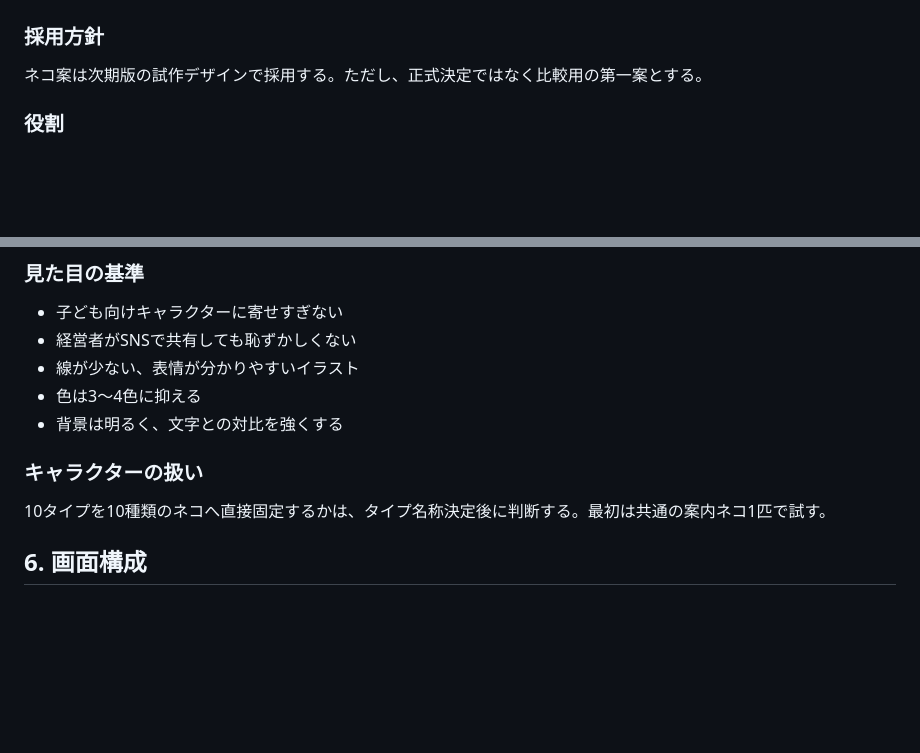
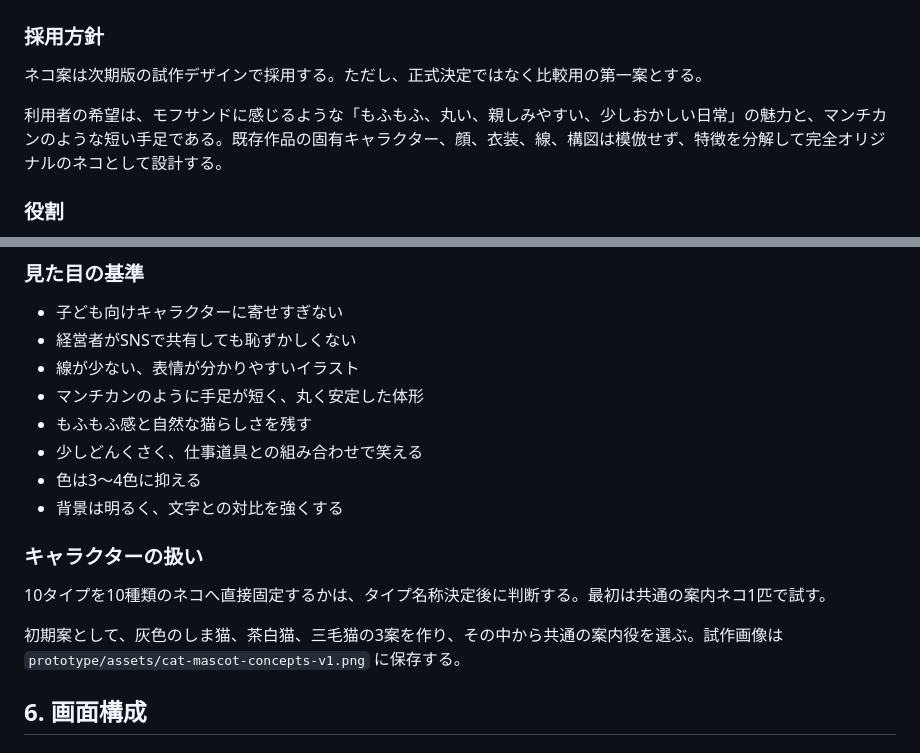
Before and after one commit to yuuji5656-alt/keieisha-shindan, a Markdown page: 次期版改善設計.md, 2 parts joined by grey strips. Rendered like a GitHub page; blank space fills up the shorter version.

Commit message:
オリジナル短足ネコのデザイン方針を追記

```diff
--- a/次期版改善設計.md
+++ b/次期版改善設計.md
@@ -109,6 +109,8 @@
 
 ネコ案は次期版の試作デザインで採用する。ただし、正式決定ではなく比較用の第一案とする。
 
+利用者の希望は、モフサンドに感じるような「もふもふ、丸い、親しみやすい、少しおかしい日常」の魅力と、マンチカンのような短い手足である。既存作品の固有キャラクター、顔、衣装、線、構図は模倣せず、特徴を分解して完全オリジナルのネコとして設計する。
+
 ### 役割
 
 - 難しい質問を短く言い換える案内役
@@ -122,12 +124,17 @@
 - 子ども向けキャラクターに寄せすぎない
 - 経営者がSNSで共有しても恥ずかしくない
 - 線が少ない、表情が分かりやすいイラスト
+- マンチカンのように手足が短く、丸く安定した体形
+- もふもふ感と自然な猫らしさを残す
+- 少しどんくさく、仕事道具との組み合わせで笑える
 - 色は3〜4色に抑える
 - 背景は明るく、文字との対比を強くする
 
 ### キャラクターの扱い
 
 10タイプを10種類のネコへ直接固定するかは、タイプ名称決定後に判断する。最初は共通の案内ネコ1匹で試す。
+
+初期案として、灰色のしま猫、茶白猫、三毛猫の3案を作り、その中から共通の案内役を選ぶ。試作画像は `prototype/assets/cat-mascot-concepts-v1.png` に保存する。
 
 ## 6. 画面構成
 
```
